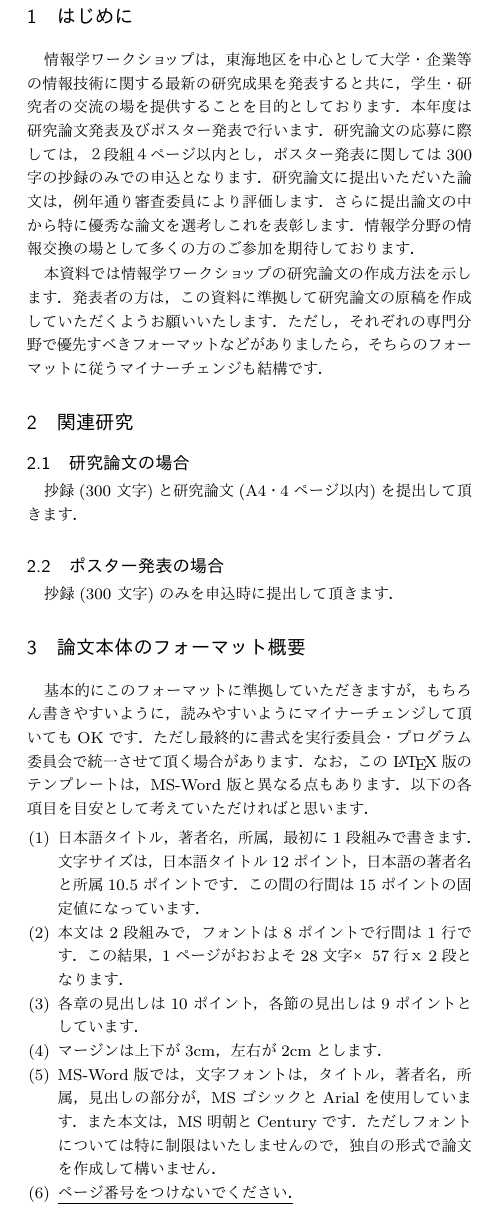
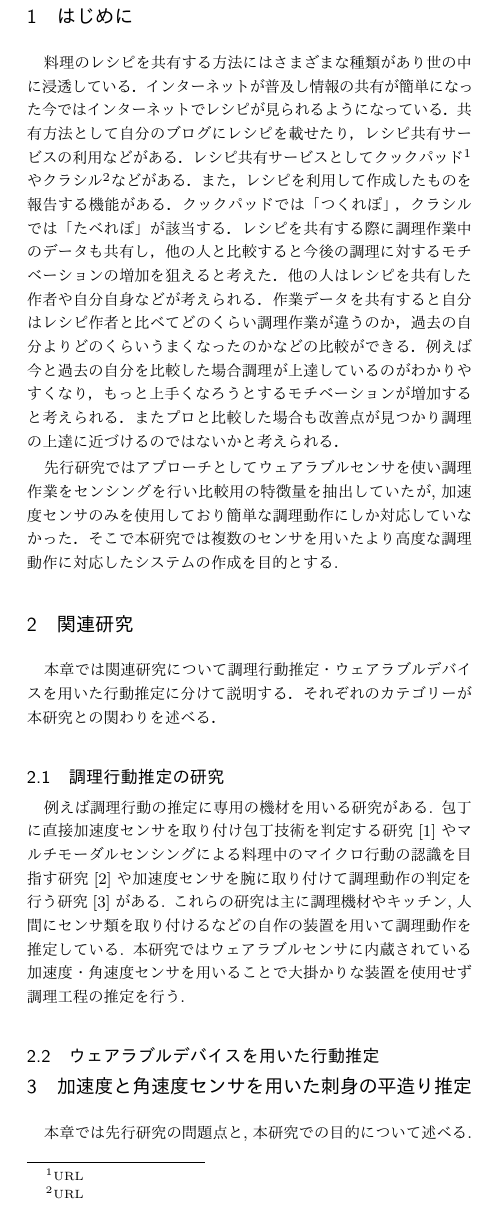
Before and after one commit to NenfuAT/Ronbun_Kakuzou, a LaTeX document (winf-paper_latex/winf-paper_latex.tex, which reads winf-paper_latex/chap1.tex, winf-paper_latex/chap2.tex, winf-paper_latex/chap3.tex): part of one column of the page, cut so that both start at the same text. The pictures show the PDF file winf-paper_latex/winf-paper_latex.pdf that the author committed with the source.

Commit message:
add:章の追加

```diff
--- a/winf-paper_latex/chap1.tex
+++ b/winf-paper_latex/chap1.tex
@@ -1,7 +1,25 @@
 \section{はじめに}
+%(仮)
+料理のレシピを共有する方法にはさまざまな種類があり世の中
+に浸透している．インターネットが普及し情報の共有が簡単になっ
+た今ではインターネットでレシピが見られるようになっている．共
+有方法として自分のブログにレシピを載せたり，レシピ共有サー
+ビスの利用などがある．レシピ共有サービスとしてクックパッド\footnote{URL}
+やクラシル\footnote{URL}などがある．また，レシピを利用して作成したものを
+報告する機能がある．クックパッドでは「つくれぽ」，クラシル
+では「たべれぽ」が該当する．
+レシピを共有する際に調理作業中のデータも共有し，他の人と
+比較すると今後の調理に対するモチベーションの増加を狙えると
+考えた．他の人はレシピを共有した作者や自分自身などが考えら
+れる．作業データを共有すると自分はレシピ作者と比べてどのく
+らい調理作業が違うのか，過去の自分よりどのくらいうまくなっ
+たのかなどの比較ができる．例えば今と過去の自分を比較した場
+合調理が上達しているのがわかりやすくなり，もっと上手くなろ
+うとするモチベーションが増加すると考えられる．またプロと比
+較した場合も改善点が見つかり調理の上達に近づけるのではない
+かと考えられる．
 
-情報学ワークショップは，東海地区を中心として大学・企業等の情報技術に関する最新の研究成果を発表すると共に，学生・研究者の交流の場を提供することを目的としております．本年度は研究論文発表及びポスター発表で行います．研究論文の応募に際しては，２段組４ページ以内とし，ポスター発表に関しては300字の抄録のみでの申込となります．研究論文に提出いただいた論文は，例年通り審査委員により評価します．さらに提出論文の中から特に優秀な論文を選考しこれを表彰します．情報学分野の情報交換の場として多くの方のご参加を期待しております．
-
-本資料では情報学ワークショップの研究論文の作成方法を示します．
-発表者の方は，この資料に準拠して研究論文の原稿を作成していただくようお願いいたします．
-ただし，それぞれの専門分野で優先すべきフォーマットなどがありましたら，そちらのフォーマットに従うマイナーチェンジも結構です．
+先行研究ではアプローチとしてウェアラブル
+センサを使い調理作業をセンシングを行い比較用の特徴量を抽出
+していたが,加速度センサのみを使用しており簡単な調理動作にしか対応していなかった．
+そこで本研究では複数のセンサを用いたより高度な調理動作に対応したシステムの作成を目的とする.
--- a/winf-paper_latex/chap2.tex
+++ b/winf-paper_latex/chap2.tex
@@ -1,6 +1,11 @@
 \section{関連研究}
-\subsection{研究論文の場合}
-抄録(300 文字)と研究論文(A4・4ページ以内)を提出して頂きます．
-
-\subsection{ポスター発表の場合}
-抄録(300 文字)のみを申込時に提出して頂きます．
+本章では関連研究について調理行動推定・ウェアラブルデバイスを用いた行動推定に分けて説明する．それぞれのカテゴリーが本研究との関わり
+を述べる．
+\subsection{調理行動推定の研究}
+例えば調理行動の推定に専用の機材を用いる研究がある.
+包丁に直接加速度センサを取り付け包丁技術を判定する研究[1]やマルチモーダルセンシングによる料理中
+のマイクロ行動の認識を目指す研究[2]や加速度センサを腕に取り付けて調理動作の判定を行う研究[3]がある.
+これらの研究は主に調理機材やキッチン,人間にセンサ類を取り付けるなどの自作の装置を用いて調理動作を推定している.
+本研究ではウェアラブルセンサに内蔵されている加速度・角速度センサを用いることで大掛かりな装置を使用せず調理工程の推定を行う.
+\subsection{ウェアラブルデバイスを用いた行動推定}
+%本研究では調理動作の抽出を目的としてウェアラブルデバイスを使用する
--- a/winf-paper_latex/chap3.tex
+++ b/winf-paper_latex/chap3.tex
@@ -1,27 +1,11 @@
-\section{論文本体のフォーマット概要}
+\section{加速度と角速度センサを用いた刺身の平造り推定}
+本章では先行研究の問題点と,本研究での目的について述べる.
+\subsection{先行研究の課題}
+先行研究として{ここに綾人さんのやつ}があるが加速度のみのシステムである.
+様々な調理動作が存在しているが加速度のみで推定可能な動作は少なく,きゅうりの輪切りなどの簡単な動作しか対応していない.
+そこで本研究では複数のセンサを用いて端末の動きを推定し特徴量として扱うシステムの作成を目指す.
+\subsection{要件定義}
+今までのシステムが対応していない動作として刺身の平造りがあげられる.
+推定できない理由としてはきゅうりの輪切りのような包丁とまな板が音を上げてぶつかる動作とは異なり,
+刺身の平造りは奥から手前に引くように切るため包丁がまな板と衝突した際に発生する加速度を特徴量として扱えなかった.
 
-基本的にこのフォーマットに準拠していただきますが，もちろん書きやすいように，読みやすいようにマイナーチェンジして頂いてもOKです．
-ただし最終的に書式を実行委員会・プログラム委員会で統一させて頂く場合があります．
-なお，この \LaTeX 版のテンプレートは，MS-Word版と異なる点もあります．
-以下の各項目を目安として考えていただければと思います．
-
-\begin{enumerate}
-\item 日本語タイトル，著者名，所属，最初に1段組みで書きます．
-文字サイズは，日本語タイトル12ポイント，日本語の著者名と所属10.5ポイントです．
-この間の行間は15ポイントの固定値になっています．
-
-\item 本文は2段組みで，フォントは8ポイントで行間は1行です．
-この結果，1ページがおおよそ28文字×57行ｘ2段となります．
-
-\item 各章の見出しは10ポイント，各節の見出しは9ポイントとしています．
-
-\item マージンは上下が3cm，左右が2cmとします．
-
-\item MS-Word版では，文字フォントは，タイトル，著者名，所属，見出しの部分が，MSゴシックとArialを使用しています．
-また本文は，MS明朝とCenturyです．
-ただしフォントについては特に制限はいたしませんので，独自の形式で論文を作成して構いません．
-
-\item \underline{ページ番号をつけないでください．}
-
-\item この資料は，\LaTeX の範囲内で，おおむねフォーマットに従っているつもりです．
-\end{enumerate}
--- a/winf-paper_latex/chap4.tex
+++ b/winf-paper_latex/chap4.tex
@@ -4,0 +1,2 @@ PDFファイル名に特に指定はございません．
+\section{調理動作推定システム}
+本章では本研究で作成した端末の動きを推定するシステムの構成や推定手法について述べる.
--- /dev/null
+++ b/winf-paper_latex/chap5.tex
@@ -0,0 +1 @@
+\section{システムの動作確認(仮)}
```
Also changed, not shown: winf-paper_latex/chap6.tex (added, +1 -0 lines), winf-paper_latex/winf-paper_latex.tex (+2 -0 lines), winf-paper_latex/winf-paper_latex.pdf, winf-paper_latex/chap3.tex (5 more changed lines), winf-paper_latex/chap4.tex (10 more changed lines).
